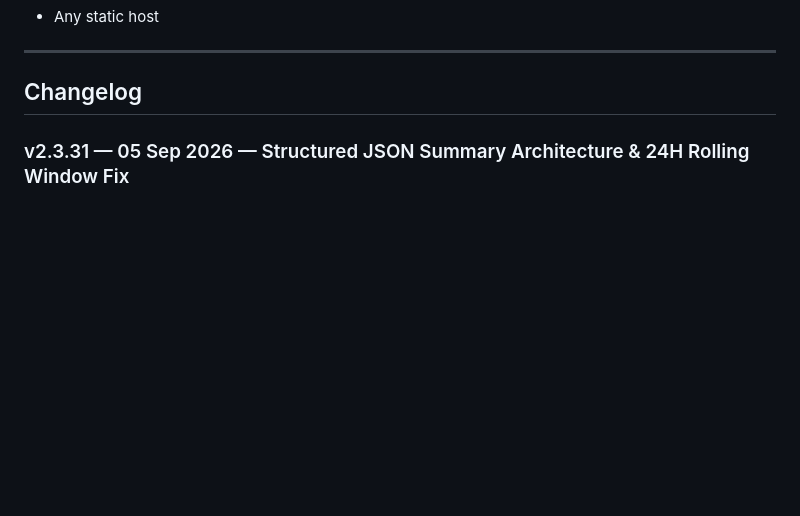
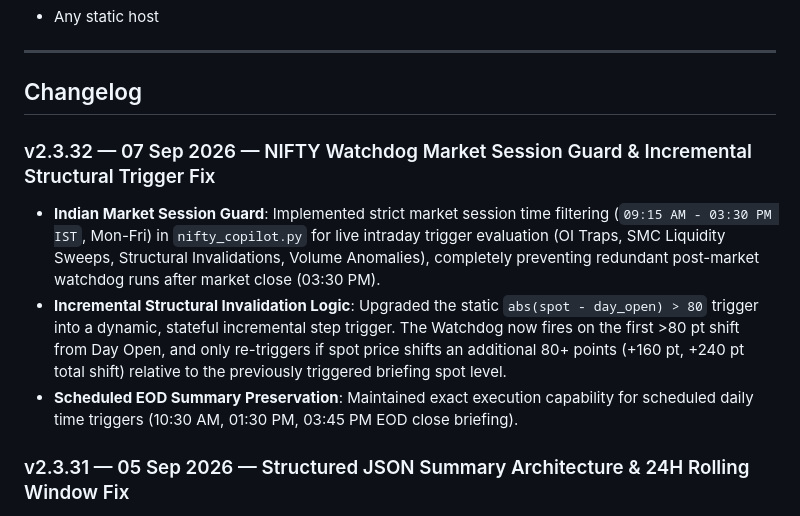
Before and after one commit to nitishhappy/trading-journal, a Markdown page: README.md, the part around the change. Drawn GitHub-style; blank space fills up the shorter version.

Commit message:
v2.3.32 — Fix NIFTY Watchdog Market Session Guard and Incremental Trigger Logic

```diff
--- a/README.md
+++ b/README.md
@@ -120,6 +120,11 @@ The app is static (HTML/CSS/JS) — no build step. Can be hosted on:
 ---
 
 ## Changelog
+
+### v2.3.32 — 07 Sep 2026 — NIFTY Watchdog Market Session Guard & Incremental Structural Trigger Fix
+- **Indian Market Session Guard**: Implemented strict market session time filtering (`09:15 AM - 03:30 PM IST`, Mon-Fri) in `nifty_copilot.py` for live intraday trigger evaluation (OI Traps, SMC Liquidity Sweeps, Structural Invalidations, Volume Anomalies), completely preventing redundant post-market watchdog runs after market close (03:30 PM).
+- **Incremental Structural Invalidation Logic**: Upgraded the static `abs(spot - day_open) > 80` trigger into a dynamic, stateful incremental step trigger. The Watchdog now fires on the first >80 pt shift from Day Open, and only re-triggers if spot price shifts an additional 80+ points (+160 pt, +240 pt total shift) relative to the previously triggered briefing spot level.
+- **Scheduled EOD Summary Preservation**: Maintained exact execution capability for scheduled daily time triggers (10:30 AM, 01:30 PM, 03:45 PM EOD close briefing).
 
 ### v2.3.31 — 05 Sep 2026 — Structured JSON Summary Architecture & 24H Rolling Window Fix
 - **Structured JSON Summary Metadata**: Migrated summary entries from unstructured Markdown blobs to structured JSON objects containing explicit metadata tags (`id`, `timestamp`, `timeDisplay`, `spot`, `trigger`, `source`, `text`).
```
